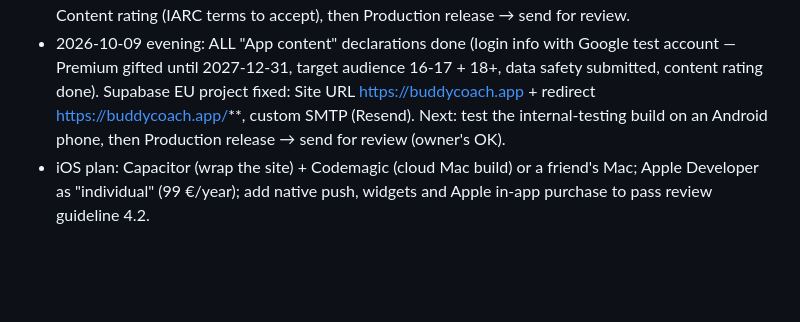
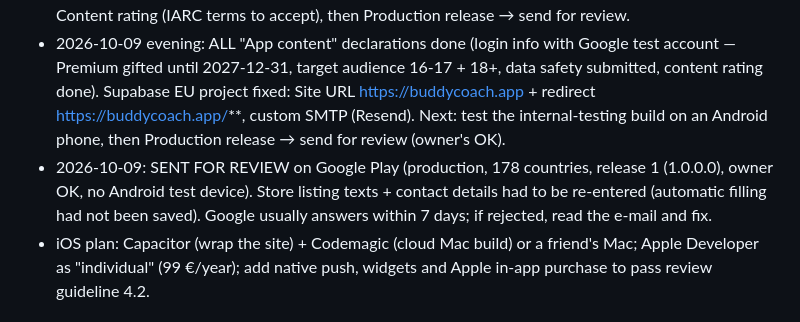
Before and after one commit to proaymenkhelifa-source/buddy, a Markdown page: PLAN.md, the part around the change. GitHub-like rendering; blank space fills up the shorter version.

Commit message:
PLAN : appli envoyee en examen sur Google Play
Co-Authored-By: Claude Opus 5.5 <noreply@anthropic.com>

```diff
--- a/PLAN.md
+++ b/PLAN.md
@@ -304,6 +304,7 @@ Known gotchas:
 - Store listing ready in `store/google-play-fiche.md` (FR/EN texts, contact, category, content rating, target audience 16+, data safety table) + `store/images/` (10 framed screenshots 1080×1920 FR/EN, banner 1024×500 FR/EN).
 - 2026-10-09 Play Console filled by Claude: FR listing (texts, icon, banner, 5 screenshots), category Productivité, contact, privacy URL, Ads = No, Advertising ID = No, Government/Financial/Health = none, Data safety fully answered (draft saved; deletion page `/legal/suppression-compte.html` live). Data safety can only be SUBMITTED after "Target audience". Left for the owner: App access (test account review@buddycoach.app + password typed by the owner), Target audience (16-17 + 18+), Content rating (IARC terms to accept), then Production release → send for review.
 - 2026-10-09 evening: ALL "App content" declarations done (login info with Google test account — Premium gifted until 2027-12-31, target audience 16-17 + 18+, data safety submitted, content rating done). Supabase EU project fixed: Site URL https://buddycoach.app + redirect https://buddycoach.app/**, custom SMTP (Resend). Next: test the internal-testing build on an Android phone, then Production release → send for review (owner's OK).
+- 2026-10-09: SENT FOR REVIEW on Google Play (production, 178 countries, release 1 (1.0.0.0), owner OK, no Android test device). Store listing texts + contact details had to be re-entered (automatic filling had not been saved). Google usually answers within 7 days; if rejected, read the e-mail and fix.
 - iOS plan: Capacitor (wrap the site) + Codemagic (cloud Mac build) or a friend's Mac; Apple Developer as "individual" (99 €/year); add native push, widgets and Apple in-app purchase to pass review guideline 4.2.
 
 ## Marketing & next steps
```
